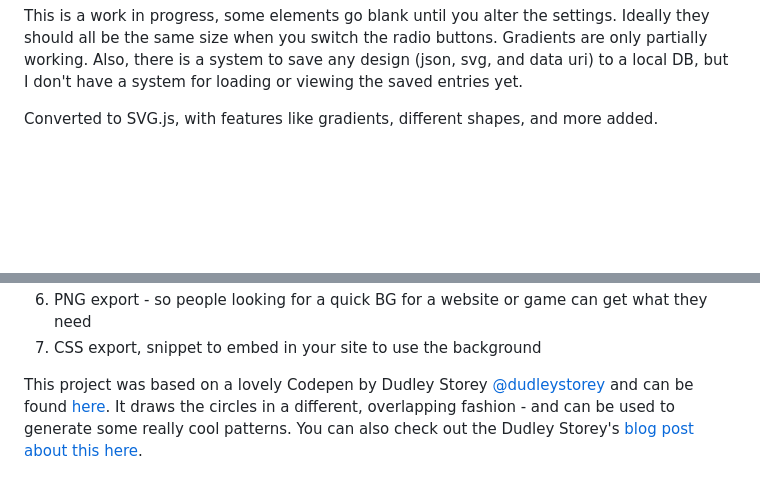
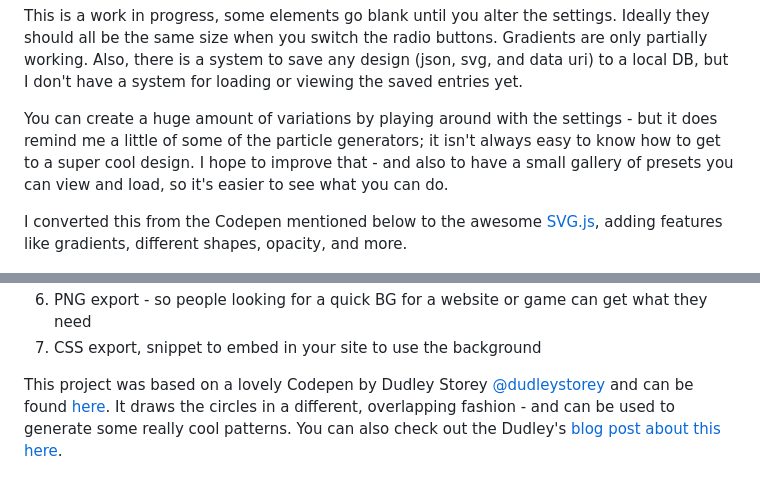
Before and after one commit to mspanish/backgrounder, a Markdown page: readme.md, 2 parts joined by grey strips. GitHub-like rendering; blank space fills up the shorter version.

Commit message:
readme upd

```diff
--- a/readme.md
+++ b/readme.md
@@ -2,7 +2,9 @@
 
 This is a work in progress, some elements go blank until you alter the settings. Ideally they should all be the same size when you switch the radio buttons. Gradients are only partially working. Also, there is a system to save any design (json, svg, and data uri) to a local DB, but I don't have a system for loading or viewing the saved entries yet.
 
-Converted to SVG.js, with features like gradients, different shapes, and more added.
+You can create a huge amount of variations by playing around with the settings - but it does remind me a little of some of the particle generators; it isn't always easy to know how to get to a super cool design. I hope to improve that - and also to have a small gallery of presets you can view and load, so it's easier to see what you can do.
+
+I converted this from the Codepen mentioned below to the awesome [SVG.js](http://svgjs.com/), adding features like gradients, different shapes, opacity, and more.
 
 ![svg background generator](backgrounder3.png)
 
@@ -16,4 +18,4 @@ I made this as part of a much larger SVG project called Kwippe (https://kwippe.c
 6. PNG export - so people looking for a quick BG for a website or game can get what they need
 7. CSS export, snippet to embed in your site to use the background
 
-This project was based on a lovely Codepen by Dudley Storey [@dudleystorey](https://twitter.com/dudleystorey) and can be found [here](http://codepen.io/mspanish/pen/WOmgQr). It draws the circles in a different, overlapping fashion - and can be used to generate some really cool patterns. You can also check out the Dudley Storey's [blog post about this here](http://thenewcode.com/336/Dynamic-SVG-Background-Pattern-Maker).
+This project was based on a lovely Codepen by Dudley Storey [@dudleystorey](https://twitter.com/dudleystorey) and can be found [here](http://codepen.io/mspanish/pen/WOmgQr). It draws the circles in a different, overlapping fashion - and can be used to generate some really cool patterns. You can also check out the Dudley's [blog post about this here](http://thenewcode.com/336/Dynamic-SVG-Background-Pattern-Maker).
```
Also changed, not shown: backgrounder4.png (added), 3 other files.
